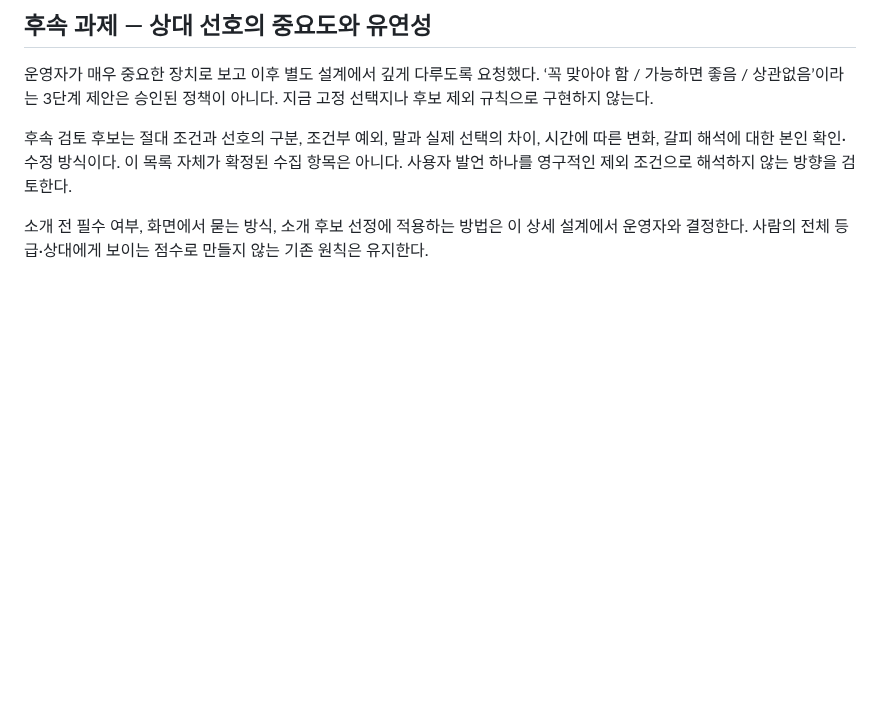
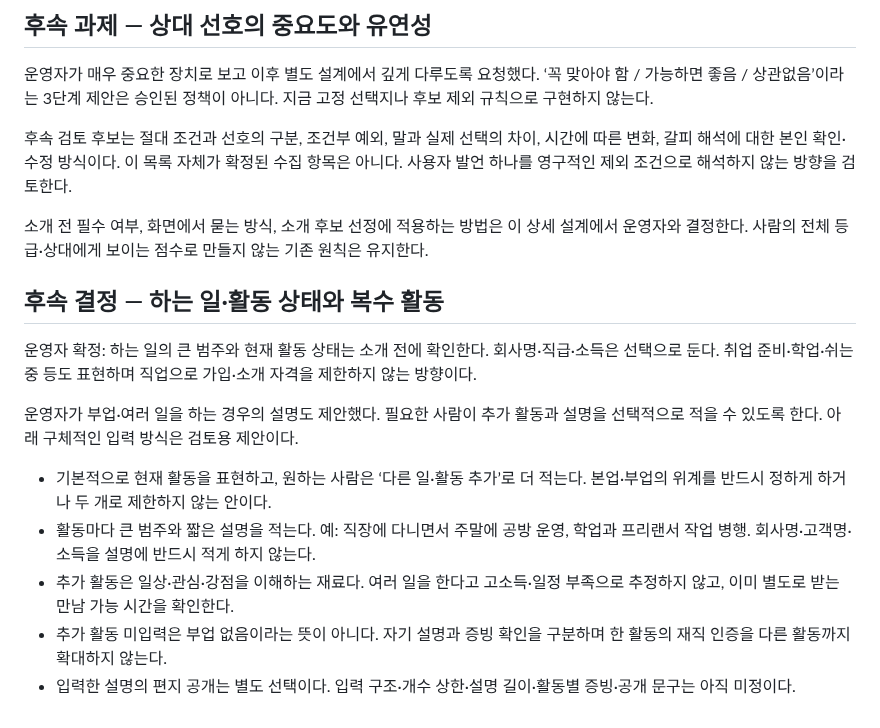
Before and after one commit to geonhee-lee0912/prologue, a Markdown page: docs/research/2026-11-01-결정사-정보수집과-소개준비.md, the part around the change. Drawn GitHub-style; blank space fills up the shorter version.

Commit message:
docs: 활동 상태 확인과 선택적 부업 설명 반영

```diff
--- a/docs/research/2026-11-01-결정사-정보수집과-소개준비.md
+++ b/docs/research/2026-11-01-결정사-정보수집과-소개준비.md
@@ -130,3 +130,15 @@
 후속 검토 후보는 절대 조건과 선호의 구분, 조건부 예외, 말과 실제 선택의 차이, 시간에 따른 변화, 갈피 해석에 대한 본인 확인·수정 방식이다. 이 목록 자체가 확정된 수집 항목은 아니다. 사용자 발언 하나를 영구적인 제외 조건으로 해석하지 않는 방향을 검토한다.
 
 소개 전 필수 여부, 화면에서 묻는 방식, 소개 후보 선정에 적용하는 방법은 이 상세 설계에서 운영자와 결정한다. 사람의 전체 등급·상대에게 보이는 점수로 만들지 않는 기존 원칙은 유지한다.
+
+## 후속 결정 — 하는 일·활동 상태와 복수 활동
+
+운영자 확정: 하는 일의 큰 범주와 현재 활동 상태는 소개 전에 확인한다. 회사명·직급·소득은 선택으로 둔다. 취업 준비·학업·쉬는 중 등도 표현하며 직업으로 가입·소개 자격을 제한하지 않는 방향이다.
+
+운영자가 부업·여러 일을 하는 경우의 설명도 제안했다. 필요한 사람이 추가 활동과 설명을 선택적으로 적을 수 있도록 한다. 아래 구체적인 입력 방식은 검토용 제안이다.
+
+- 기본적으로 현재 활동을 표현하고, 원하는 사람은 ‘다른 일·활동 추가’로 더 적는다. 본업·부업의 위계를 반드시 정하게 하거나 두 개로 제한하지 않는 안이다.
+- 활동마다 큰 범주와 짧은 설명을 적는다. 예: 직장에 다니면서 주말에 공방 운영, 학업과 프리랜서 작업 병행. 회사명·고객명·소득을 설명에 반드시 적게 하지 않는다.
+- 추가 활동은 일상·관심·강점을 이해하는 재료다. 여러 일을 한다고 고소득·일정 부족으로 추정하지 않고, 이미 별도로 받는 만남 가능 시간을 확인한다.
+- 추가 활동 미입력은 부업 없음이라는 뜻이 아니다. 자기 설명과 증빙 확인을 구분하며 한 활동의 재직 인증을 다른 활동까지 확대하지 않는다.
+- 입력한 설명의 편지 공개는 별도 선택이다. 입력 구조·개수 상한·설명 길이·활동별 증빙·공개 문구는 아직 미정이다.
```
Also changed, not shown: HANDOFF.md (+2 -0 lines), 1 other file.
